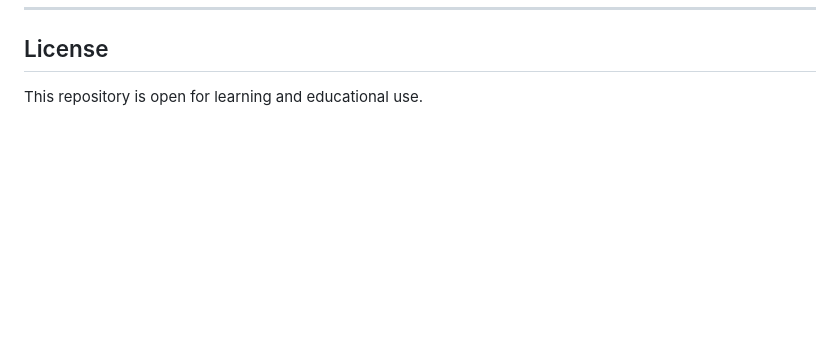
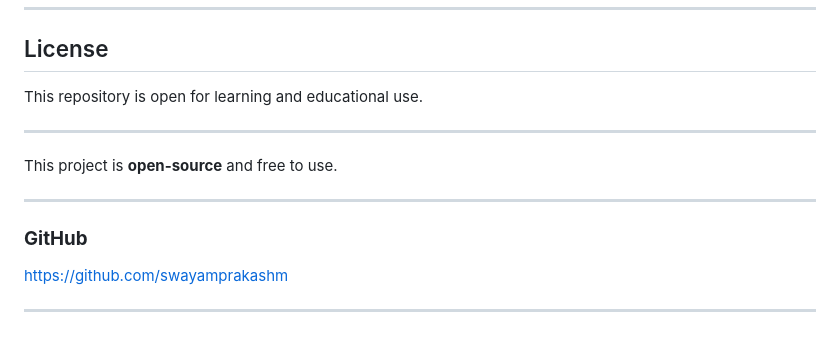
Before and after one commit to swayamprakashm/Skill-Development-Lab, a Markdown page: README.md, the part around the change. Drawn GitHub-style; blank space fills up the shorter version.

```diff
--- a/README.md
+++ b/README.md
@@ -98,3 +98,14 @@ Passionate about full-stack development and building impactful projects with mod
 ## License
 
 This repository is open for learning and educational use.
+
+---
+This project is **open-source** and free to use.
+
+---
+
+### **GitHub**
+
+[https://github.com/swayamprakashm](https://github.com/swayamprakashm)
+
+---
```
